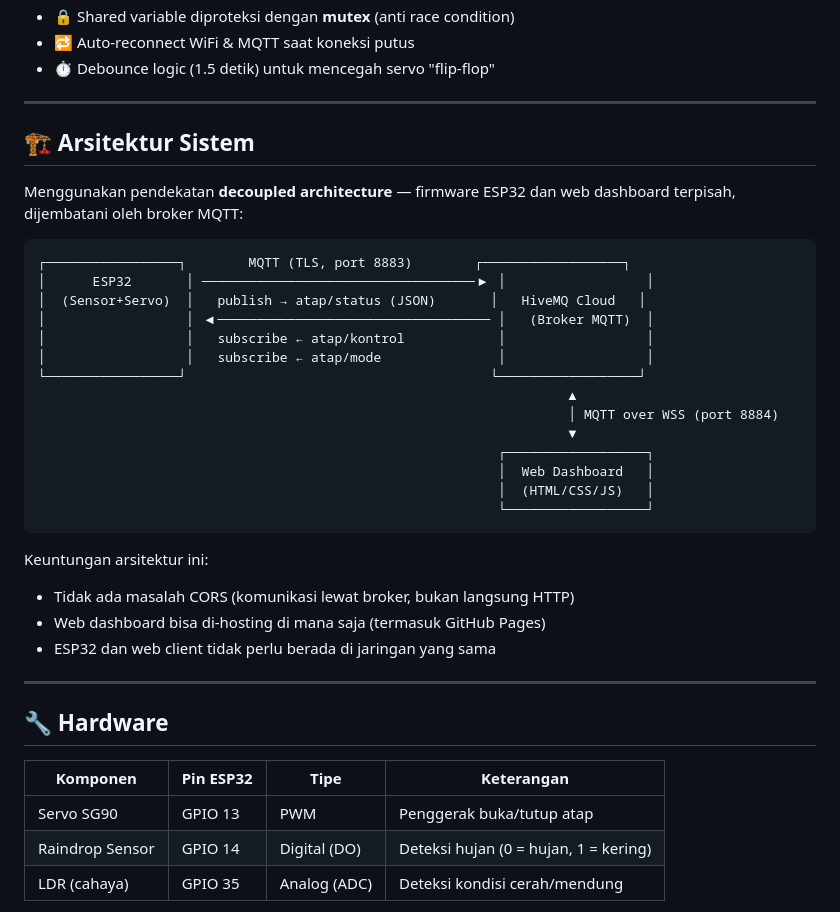
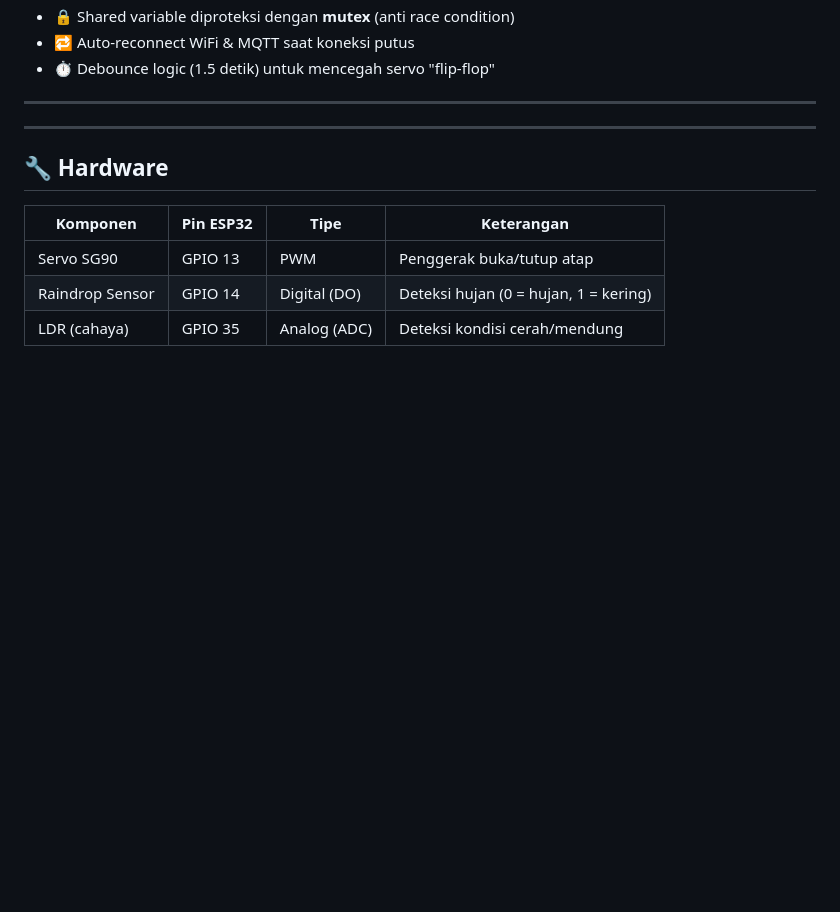
Before and after one commit to Rioprmn/IoT_Projek_Jemuran_Otomatis, a Markdown page: README.md, the part around the change. Drawn GitHub-style; blank space fills up the shorter version.

````diff
--- a/README.md
+++ b/README.md
@@ -26,32 +26,6 @@ Project ini dibuat sebagai Tugas Akhir (UAS) mata kuliah Embedded System.
 - ⏱️ Debounce logic (1.5 detik) untuk mencegah servo "flip-flop"
 
 ---
-
-## 🏗️ Arsitektur Sistem
-
-Menggunakan pendekatan **decoupled architecture** — firmware ESP32 dan web dashboard terpisah, dijembatani oleh broker MQTT:
-
-```
-┌─────────────────┐        MQTT (TLS, port 8883)        ┌──────────────────┐
-│      ESP32       │ ───────────────────────────────────▶ │                  │
-│  (Sensor+Servo)  │   publish → atap/status (JSON)       │   HiveMQ Cloud   │
-│                  │ ◀─────────────────────────────────── │   (Broker MQTT)  │
-│                  │   subscribe ← atap/kontrol            │                  │
-│                  │   subscribe ← atap/mode               │                  │
-└─────────────────┘                                       └──────────────────┘
-                                                                    ▲
-                                                                    │ MQTT over WSS (port 8884)
-                                                                    ▼
-                                                           ┌──────────────────┐
-                                                           │  Web Dashboard   │
-                                                           │  (HTML/CSS/JS)   │
-                                                           └──────────────────┘
-```
-
-Keuntungan arsitektur ini:
-- Tidak ada masalah CORS (komunikasi lewat broker, bukan langsung HTTP)
-- Web dashboard bisa di-hosting di mana saja (termasuk GitHub Pages)
-- ESP32 dan web client tidak perlu berada di jaringan yang sama
 
 ---
 
````
